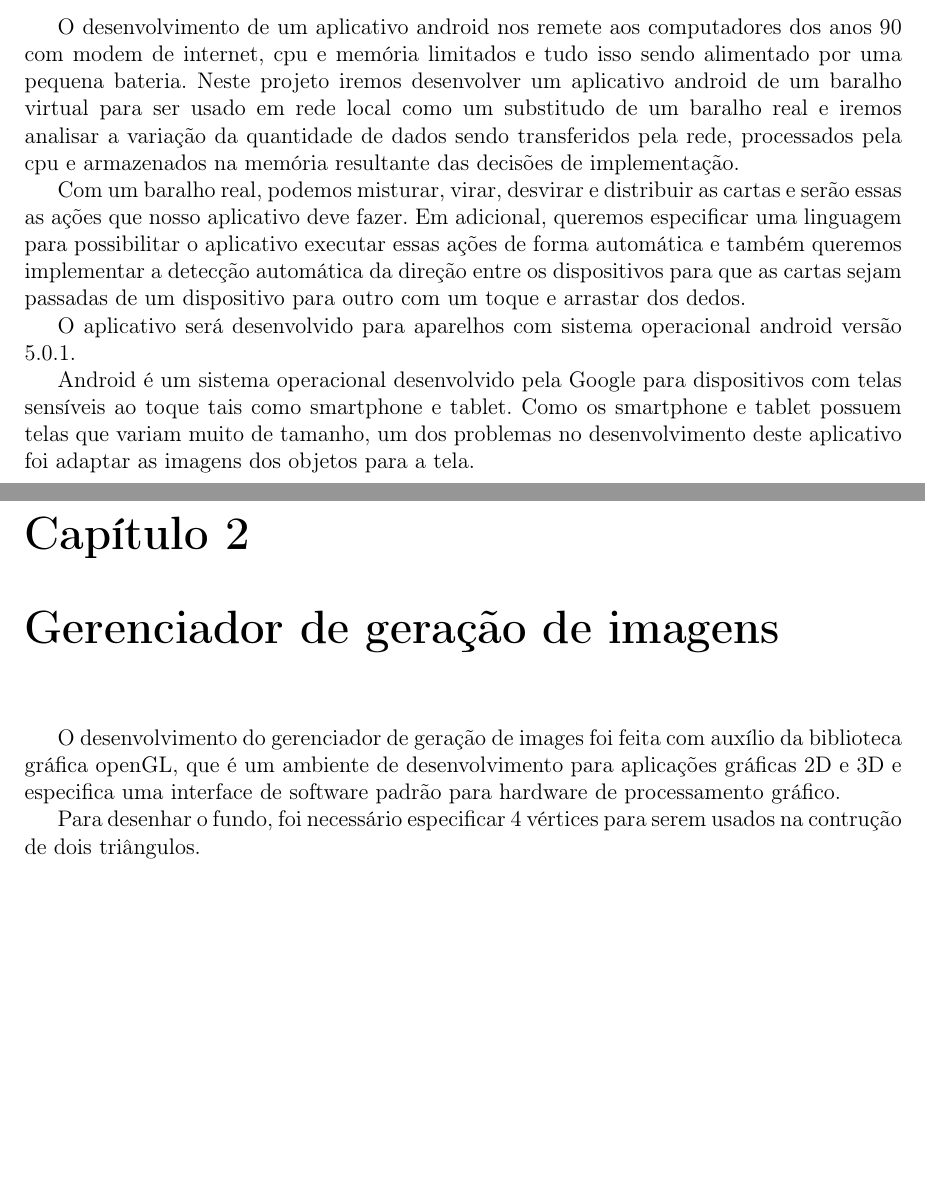
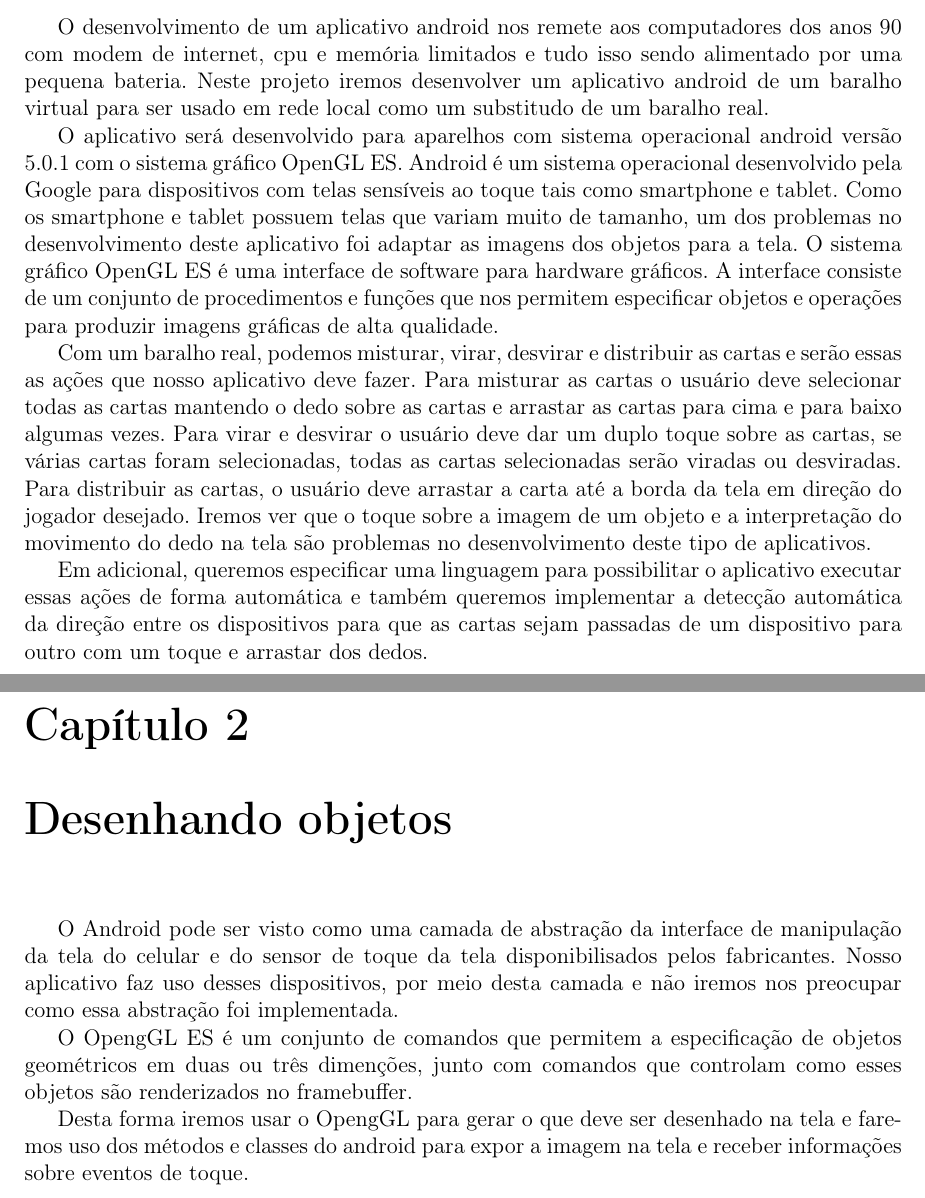
Before and after one commit to yoshiomori/PlayingCards, a LaTeX thesis (monografia/monografia_template.tex, which reads monografia/cap-desenvolvimentos.tex, monografia/cap-introducao.tex): two parts of pages 9 and 11 of 17, joined at a grey line, cut so that both start at the same text, the shorter picture padded with empty space. Compiled offline with pdfLaTeX; the source files are stored in an older character set and shown here as Unicode.

Commit message:
Escrevendo a introdução do desenvolvimento

```diff
--- a/monografia/cap-desenvolvimentos.tex
+++ b/monografia/cap-desenvolvimentos.tex
@@ -16,7 +16,7 @@
 %\includegraphics[width=5cm]{figuras/graph}
 %\caption{\label{fig:graph}Exemplo de uma figura.}
 %\end{figure}
-\chapter{Gerenciador de geração de imagens}
+\chapter{Desenhando objetos}
 \label{cap:desenvolvimentos}
 % O objetivo deste capítulo é expor as técnicas e decisões para gerar as imagens das cartas no
 % celular
@@ -30,9 +30,13 @@
 
 % Mostras testes de experimento de tempo durante o processo de otimização.
 
-O desenvolvimento do gerenciador de geração de images foi feita com auxílio da biblioteca gráfica
-openGL, que é um ambiente de desenvolvimento para aplicações gráficas 2D e 3D e especifica uma
-interface de software padrão para hardware de processamento gráfico.
+O Android pode ser visto como uma camada de abstração da interface de manipulação da tela do celular e
+do sensor de toque da tela disponibilisados pelos fabricantes. Nosso aplicativo faz uso desses
+dispositivos, por meio desta camada e não iremos nos preocupar como essa abstração foi implementada.
 
-Para desenhar o fundo, foi necessário especificar 4 vértices para serem usados na contrução de
-dois triângulos.
+O OpengGL ES é um conjunto de comandos que permitem a especificação de objetos geométricos em duas
+ou três dimenções, junto com comandos que controlam como esses objetos são renderizados no
+framebuffer.
+
+Desta forma iremos usar o OpengGL para gerar o que deve ser desenhado na tela e faremos uso dos
+métodos e classes do android para expor a imagem na tela e receber informações sobre eventos de toque.
--- a/monografia/cap-introducao.tex
+++ b/monografia/cap-introducao.tex
@@ -43,19 +43,27 @@
 O desenvolvimento de um aplicativo android nos remete aos computadores dos anos 90 com modem de
 internet, cpu e memória limitados e tudo isso sendo alimentado por uma pequena bateria. Neste
 projeto iremos desenvolver um aplicativo android de um baralho virtual para ser usado em rede local
-como um substitudo de um baralho real e iremos analisar a variação da quantidade de dados sendo
-transferidos pela rede, processados pela cpu e armazenados na memória resultante das decisões de
-implementação.
+como um substitudo de um baralho real.
+
+O aplicativo será desenvolvido para aparelhos com sistema operacional android versão 5.0.1 com
+o sistema gráfico OpenGL ES. Android é um sistema operacional desenvolvido pela Google para
+dispositivos com telas sensíveis ao toque tais como smartphone e tablet. Como os smartphone e
+tablet possuem telas que variam muito de tamanho, um dos problemas no desenvolvimento deste
+aplicativo foi adaptar as imagens dos objetos para a tela. O sistema gráfico OpenGL ES é uma
+interface de software para hardware gráficos. A interface consiste de um conjunto de procedimentos
+e funções que nos permitem especificar objetos e operações para produzir imagens gráficas de alta
+qualidade.
 
 Com um baralho real, podemos misturar, virar, desvirar e distribuir as cartas e serão essas as
-ações que nosso aplicativo deve fazer. Em adicional, queremos especificar uma linguagem para
-possibilitar o aplicativo executar essas ações de forma automática e também queremos implementar a
-detecção automática da direção entre os dispositivos para que as cartas sejam passadas de um
-dispositivo para outro com um toque e arrastar dos dedos.
+ações que nosso aplicativo deve fazer. Para misturar as cartas o usuário deve selecionar todas as
+cartas mantendo o dedo sobre as cartas e arrastar as cartas para cima e para baixo algumas vezes.
+Para virar e desvirar o usuário deve dar um duplo toque sobre as cartas, se várias cartas foram
+selecionadas, todas as cartas selecionadas serão viradas ou desviradas. Para distribuir as cartas,
+o usuário deve arrastar a carta até a borda da tela em direção do jogador desejado. Iremos ver que
+o toque sobre a imagem de um objeto e a interpretação do movimento do dedo na tela são problemas
+no desenvolvimento deste tipo de aplicativos.
 
-O aplicativo será desenvolvido para aparelhos com sistema operacional android versão 5.0.1.
-
-Android é um sistema operacional desenvolvido pela Google para dispositivos com telas sensíveis ao
-toque tais como smartphone e tablet. Como os smartphone e tablet possuem telas que variam muito de
-tamanho, um dos problemas no desenvolvimento deste aplicativo foi adaptar as imagens dos objetos
-para a tela.
+Em adicional, queremos especificar uma linguagem para possibilitar o aplicativo executar essas
+ações de forma automática e também queremos implementar a detecção automática da direção entre os
+dispositivos para que as cartas sejam passadas de um dispositivo para outro com um toque e
+arrastar dos dedos.
```
Also changed, not shown: monografia/monografia_template.pdf (added), 2 other files.
